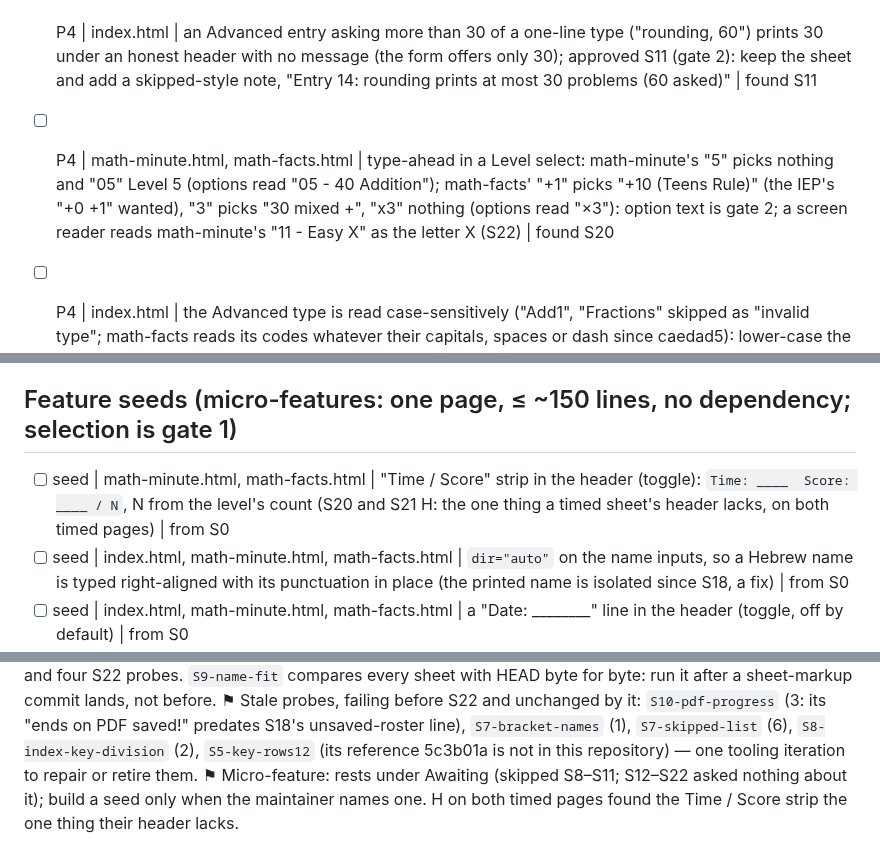
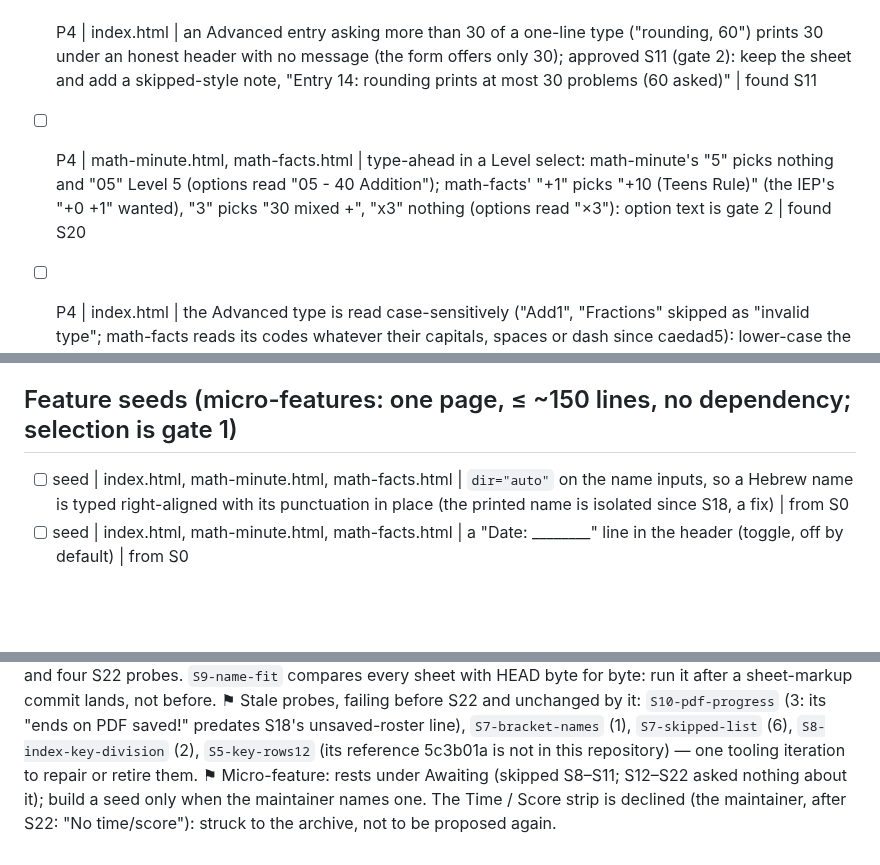
Before and after one commit to Hbleiberg/mathsheet, a Markdown page: docs/IMPROVEMENT_LOG.md, 3 parts joined by grey strips. GitHub-like rendering; blank space fills up the shorter version.

```diff
--- a/docs/IMPROVEMENT_LOG.md
+++ b/docs/IMPROVEMENT_LOG.md
@@ -17,7 +17,7 @@ classroom) wins, (4) smallest diff.
 - [ ] P3 | index.html, math-minute.html, math-facts.html | "Generate Advanced Code" opens its panel after the results and the error box, below every generated sheet (3,400 px down after 3 sheets), and scrolls there: put the panel under the button row | found S5
 - [ ] P4 | index.html, math-minute.html, math-facts.html | after a generate the 11 in sheets (1056 px) make a phone page, and the iframe, scroll sideways; a fit-to-width preview in the phone query must not reach the PDF clones, which carry the sheet's class | found S17
 - [ ] P4 | index.html | an Advanced entry asking more than 30 of a one-line type ("rounding, 60") prints 30 under an honest header with no message (the form offers only 30); approved S11 (gate 2): keep the sheet and add a skipped-style note, "Entry 14: rounding prints at most 30 problems (60 asked)" | found S11
-- [ ] P4 | math-minute.html, math-facts.html | type-ahead in a Level select: math-minute's "5" picks nothing and "05" Level 5 (options read "05 - 40 Addition"); math-facts' "+1" picks "+10 (Teens Rule)" (the IEP's "+0  +1" wanted), "3" picks "30 mixed +", "x3" nothing (options read "×3"): option text is gate 2; a screen reader reads math-minute's "11 - Easy X" as the letter X (S22) | found S20
+- [ ] P4 | math-minute.html, math-facts.html | type-ahead in a Level select: math-minute's "5" picks nothing and "05" Level 5 (options read "05 - 40 Addition"); math-facts' "+1" picks "+10 (Teens Rule)" (the IEP's "+0  +1" wanted), "3" picks "30 mixed +", "x3" nothing (options read "×3"): option text is gate 2 | found S20
 - [ ] P4 | index.html | the Advanced type is read case-sensitively ("Add1", "Fractions" skipped as "invalid type"; math-facts reads its codes whatever their capitals, spaces or dash since caedad5): lower-case the type and its brackets before the lookup | found S21
 - [ ] P4 | index.html, math-minute.html, math-facts.html | a Hebrew line in the Advanced box and the code panel (both LTR) shows in Hebrew order, the number before the name and "+4" as "4+" ("4+ ,3 ,יעל לוי;"); the data is right (S20): per-line direction (`unicode-bidi: plaintext`) would right-align such a line, a display choice (gate 3, a Hebrew-reading teacher's call) | found S21
 - [ ] P4 | index.html | the Problem Count select cuts "30 problems (max for this type)" at every width (178 px of text in a ~167 px select at 1280; "30 problems (ma" on an iPad Mini), and at 701–860 px the Type select cuts "Scientific Notatio", "Order of Operatio": shorter option text is gate 2 ("30 problems (max)"), two rows of fields at 701–860 px gate 4 | found S19
@@ -47,7 +47,6 @@ classroom) wins, (4) smallest diff.
 - [ ] P4 | index.html, math-minute.html, math-facts.html | the GitHub Pages copies answer 404 for /favicon.ico (nothing shows inside the mathsheet.io iframes; a direct visitor's tab has no icon): a dependency-free inline SVG data-URI icon, the glyph the maintainer's choice (gate 3) | found S15
 ## Feature seeds (micro-features: one page, ≤ ~150 lines, no dependency; selection is gate 1)
 
-- [ ] seed | math-minute.html, math-facts.html | "Time / Score" strip in the header (toggle): `Time: ____  Score: ____ / N`, N from the level's count (S20 and S21 H: the one thing a timed sheet's header lacks, on both timed pages) | from S0
 - [ ] seed | index.html, math-minute.html, math-facts.html | `dir="auto"` on the name inputs, so a Hebrew name is typed right-aligned with its punctuation in place (the printed name is isolated since S18, a fix) | from S0
 - [ ] seed | index.html, math-minute.html, math-facts.html | a "Date: ________" line in the header (toggle, off by default) | from S0
 - [ ] seed | index.html, math-minute.html, math-facts.html | Ctrl/⌘+Enter generates & prints, named in the button's title | from S0
@@ -168,4 +167,4 @@ _(empty — never leave the tree mid-change)_
 ⚑ Queues: approved and waiting — JPEG 0.8 (S2), the 30-cap note (S11), the divisor 3 px low (S10). Shared — the 16 px phone fields (S17), the red border after Fix (S17), the code panel under the button row (S5), reduced motion and targets (P4). Index alone: the ops labels (P3, C), its case-sensitive Advanced type (P4, the twin of caedad5), the Count select's text (P4, gate 2 or 4).
 ⚑ New probes (S22): `S22-pdf-focus` (`--ref ac0a2e4` fails 15), `S22-level-reference` (`--ref 7dbcdb9` fails 6), `S22-spreadsheet-hint` (`--ref a458824` fails 4), `S22-desc-fit` (`--ref 3589e48` fails 3; ~1 min). Arm R's set for S23: the three S21 and four S22 probes. `S9-name-fit` compares every sheet with HEAD byte for byte: run it after a sheet-markup commit lands, not before.
 ⚑ Stale probes, failing before S22 and unchanged by it: `S10-pdf-progress` (3: its "ends on PDF saved!" predates S18's unsaved-roster line), `S7-bracket-names` (1), `S7-skipped-list` (6), `S8-index-key-division` (2), `S5-key-rows12` (its reference 5c3b01a is not in this repository) — one tooling iteration to repair or retire them.
-⚑ Micro-feature: rests under Awaiting (skipped S8–S11; S12–S22 asked nothing about it); build a seed only when the maintainer names one. H on both timed pages found the Time / Score strip the one thing their header lacks.
+⚑ Micro-feature: rests under Awaiting (skipped S8–S11; S12–S22 asked nothing about it); build a seed only when the maintainer names one. The Time / Score strip is declined (the maintainer, after S22: "No time/score"): struck to the archive, not to be proposed again.
```
Also changed, not shown: docs/IMPROVEMENT_ARCHIVE.md (+7 -0 lines), docs/loop-findings.md (+3 -1 lines).
